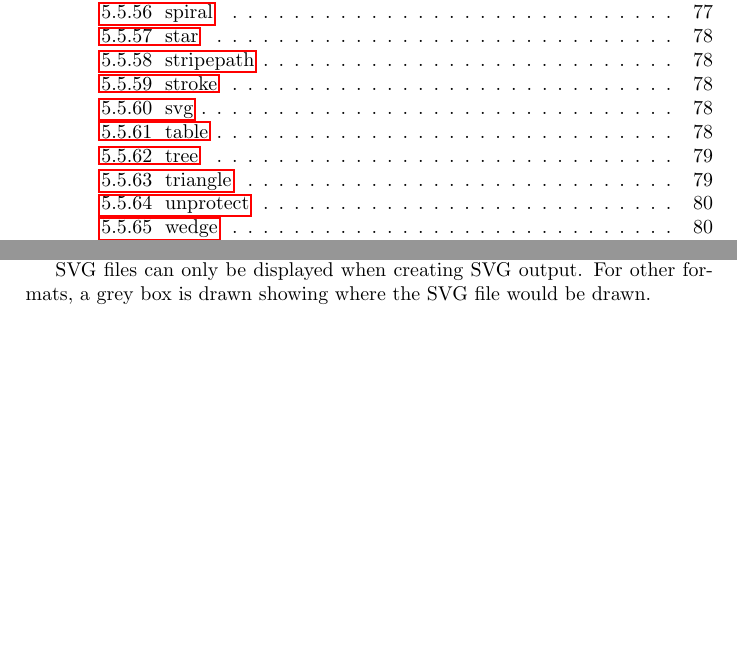
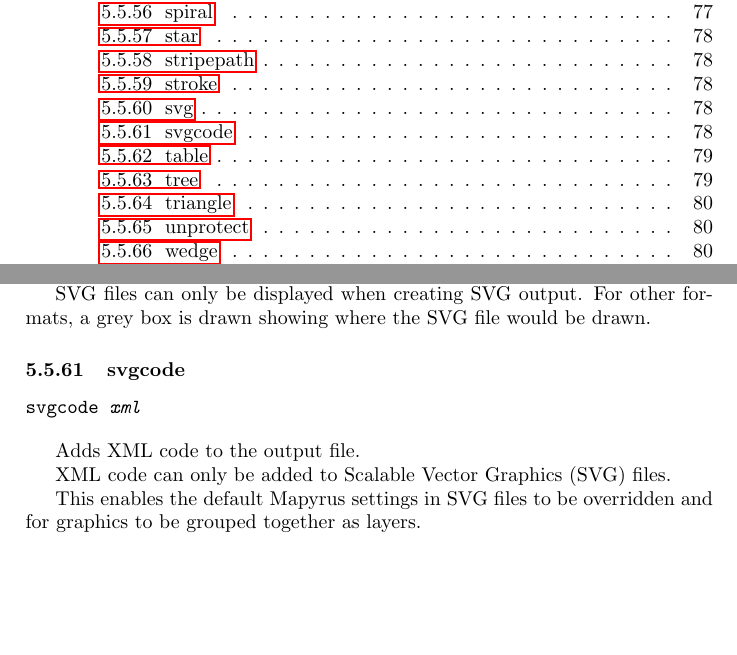
Before and after one commit to simoc/mapyrus, a LaTeX document (userdoc/mapyrus.tex, which reads userdoc/reference.tex): two parts of pages 4 and 78 of 82, joined at a grey line, cut so that both start at the same text, the shorter picture padded with empty space. Compiled offline with pdfLaTeX.

Commit message:
Describe new SVGCODE command.

```diff
--- a/userdoc/reference.tex
+++ b/userdoc/reference.tex
@@ -2562,6 +2562,19 @@ SVG output.  For other formats,
 a grey box is drawn showing where the SVG file
 would be drawn.
 
+\subsubsection{svgcode}
+
+\begin{alltt}
+svgcode \textit{xml}
+\end{alltt}
+
+Adds XML code to the output file.
+
+XML code can only be added to Scalable Vector Graphics (SVG) files.
+
+This enables the default Mapyrus settings in SVG files to
+be overridden and for graphics to be grouped together as layers.
+
 \subsubsection{table}
 
 \begin{alltt}
```
